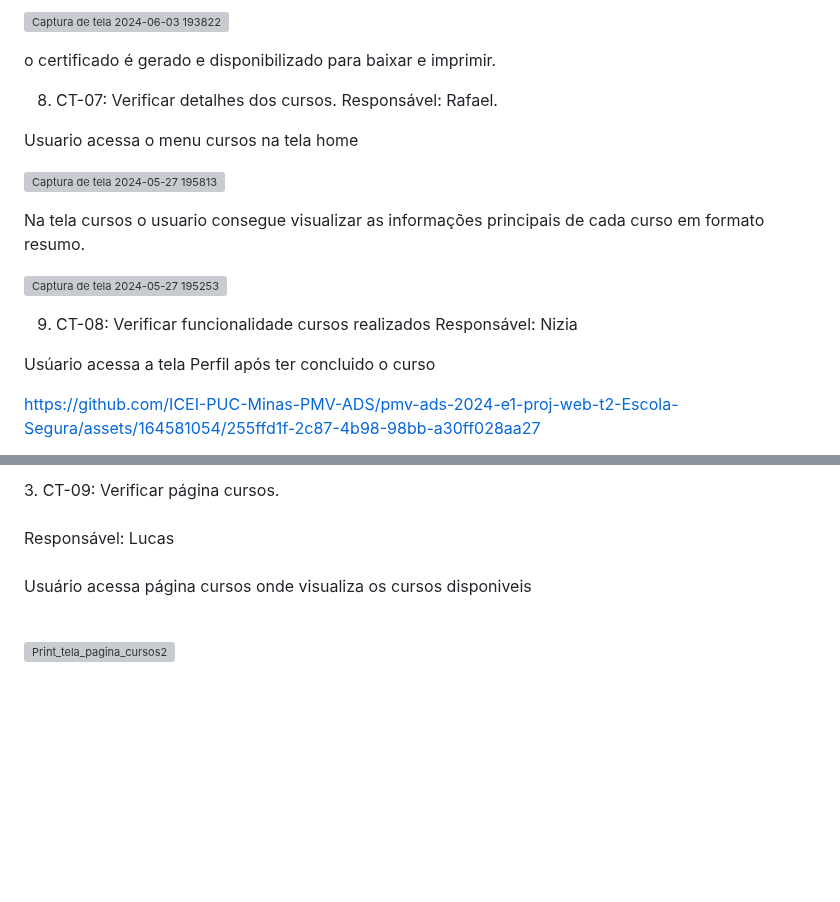
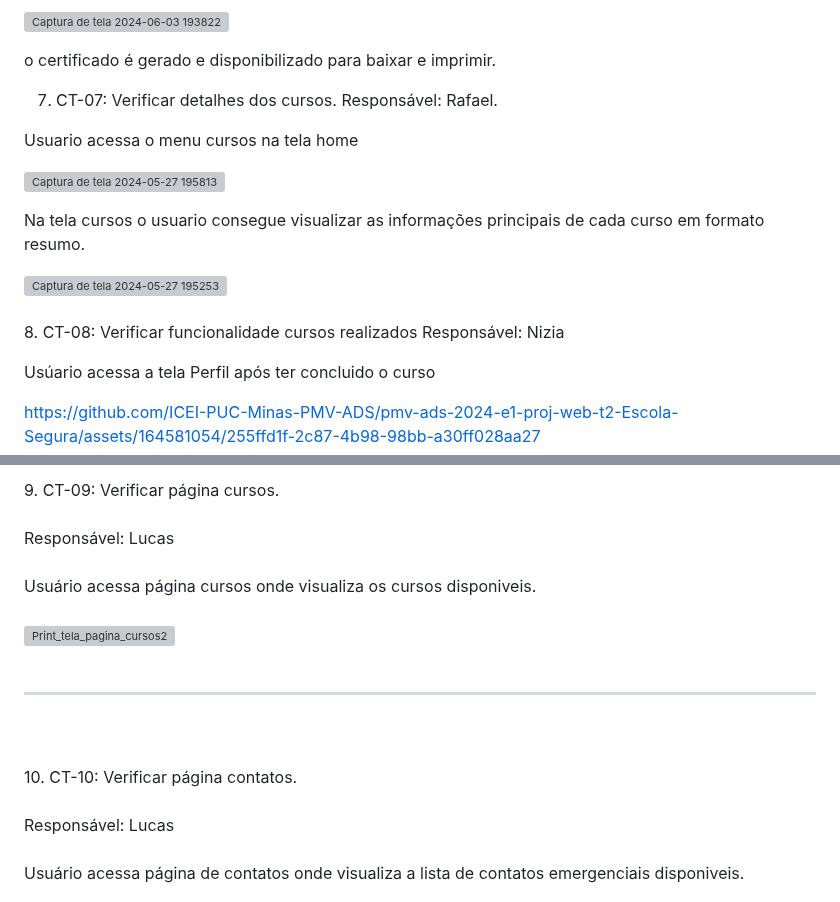
Before and after one commit to ICEI-PUC-Minas-PMV-ADS/pmv-ads-2024-e1-proj-web-t2-Escola-Segura, a Markdown page: docs/08-Registro de Testes de Software.md, 2 parts joined by grey strips. GitHub-like rendering; blank space fills up the shorter version; grey boxes are pictures that could not be loaded.

Commit message:
Update 08-Registro de Testes de Software.md
add ct10

```diff
--- a/docs/08-Registro de Testes de Software.md
+++ b/docs/08-Registro de Testes de Software.md
@@ -67,7 +67,7 @@ clicar em certificados do curso concluído
 
 o certificado é gerado e disponibilizado para baixar e imprimir.
 
-8. CT-07: Verificar detalhes dos cursos. Responsável: Rafael.
+7. CT-07: Verificar detalhes dos cursos. Responsável: Rafael.
 
 Usuario acessa o menu cursos na tela home
 
@@ -77,8 +77,9 @@ Na tela cursos o usuario consegue visualizar as informações principais de cada
 
 
 ![Captura de tela 2024-05-27 195253](https://github.com/ICEI-PUC-Minas-PMV-ADS/pmv-ads-2024-e1-proj-web-t2-Escola-Segura/assets/164248210/8b9eb92c-d7aa-4b75-8fa5-2b31432b55da)
-
-9. CT-08: Verificar funcionalidade cursos realizados
+<br>
+<br>
+8. CT-08: Verificar funcionalidade cursos realizados
 Responsável: Nizia
 
 Usúario acessa a tela Perfil após ter concluido o curso
@@ -90,10 +92,20 @@ E consegue visualizar as informações e baixar o certificado do curso desejado.
 <br><br>
-3. CT-09: Verificar página cursos.
+9. CT-09: Verificar página cursos.
 <br><br>
 Responsável: Lucas
 <br><br>
-Usuário acessa página cursos onde visualiza os cursos disponiveis
+Usuário acessa página cursos onde visualiza os cursos disponiveis.
 <br><br>
 
 ![Print_tela_pagina_cursos2](https://github.com/ICEI-PUC-Minas-PMV-ADS/pmv-ads-2024-e1-proj-web-t2-Escola-Segura/assets/155129810/188a1f0c-2df4-4cce-a603-46a28594af01)
+<br>
+<br>
+<hr>
+<br><br>
+10. CT-10: Verificar página contatos.
+<br><br>
+Responsável: Lucas
+<br><br>
+Usuário acessa página de contatos onde visualiza a lista de contatos emergenciais disponiveis.
+<br><br>
 
```
Also changed, not shown: other parts of docs/08-Registro de Testes de Software.md (+2 -0 lines).
